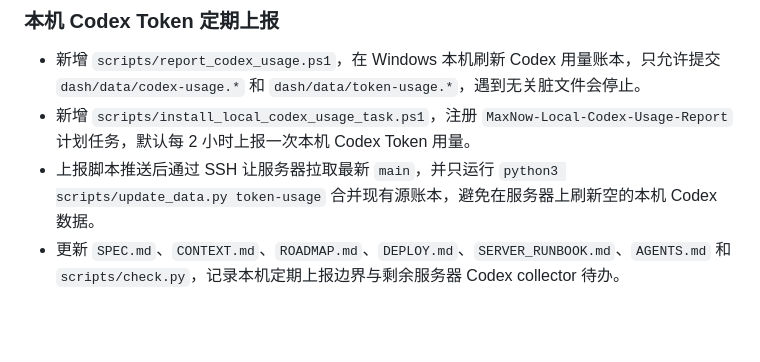
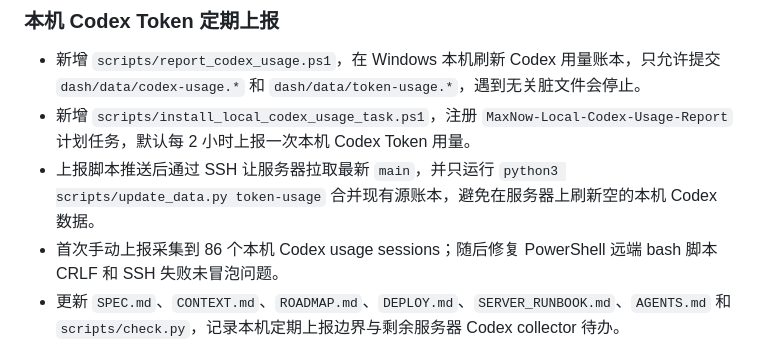
Before and after one commit to V-ioi-V/MaxNow, a Markdown page: UPDATE_LOG.md, the part around the change. Drawn GitHub-style; blank space fills up the shorter version.

```diff
--- a/UPDATE_LOG.md
+++ b/UPDATE_LOG.md
@@ -16,6 +16,7 @@
 - 新增 `scripts/report_codex_usage.ps1`，在 Windows 本机刷新 Codex 用量账本，只允许提交 `dash/data/codex-usage.*` 和 `dash/data/token-usage.*`，遇到无关脏文件会停止。
 - 新增 `scripts/install_local_codex_usage_task.ps1`，注册 `MaxNow-Local-Codex-Usage-Report` 计划任务，默认每 2 小时上报一次本机 Codex Token 用量。
 - 上报脚本推送后通过 SSH 让服务器拉取最新 `main`，并只运行 `python3 scripts/update_data.py token-usage` 合并现有源账本，避免在服务器上刷新空的本机 Codex 数据。
+- 首次手动上报采集到 86 个本机 Codex usage sessions；随后修复 PowerShell 远端 bash 脚本 CRLF 和 SSH 失败未冒泡问题。
 - 更新 `SPEC.md`、`CONTEXT.md`、`ROADMAP.md`、`DEPLOY.md`、`SERVER_RUNBOOK.md`、`AGENTS.md` 和 `scripts/check.py`，记录本机定期上报边界与剩余服务器 Codex collector 待办。
 
 ## 2026-06-24
```
Also changed, not shown: SERVER_RUNBOOK.md (+4 -3 lines).
